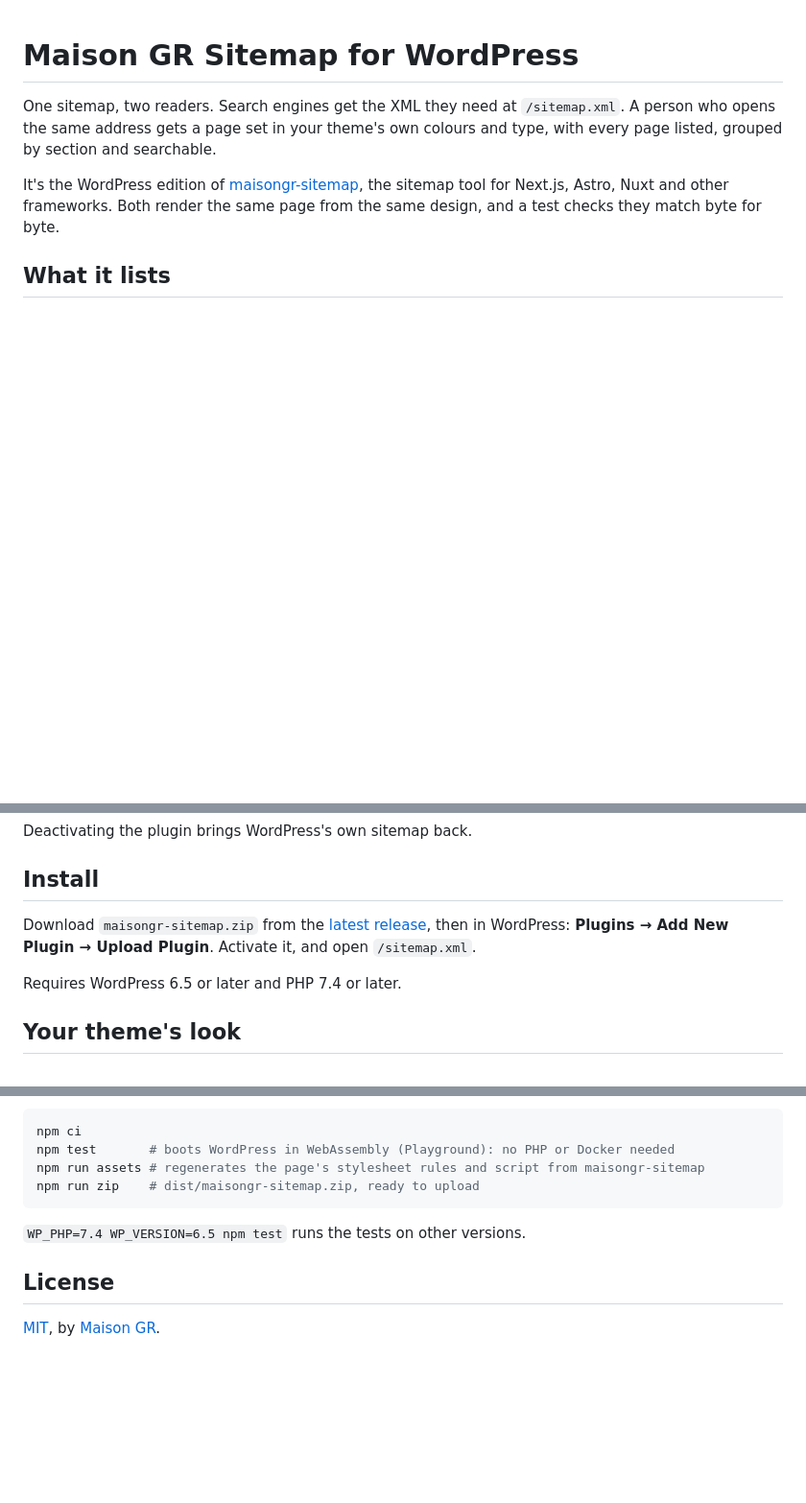
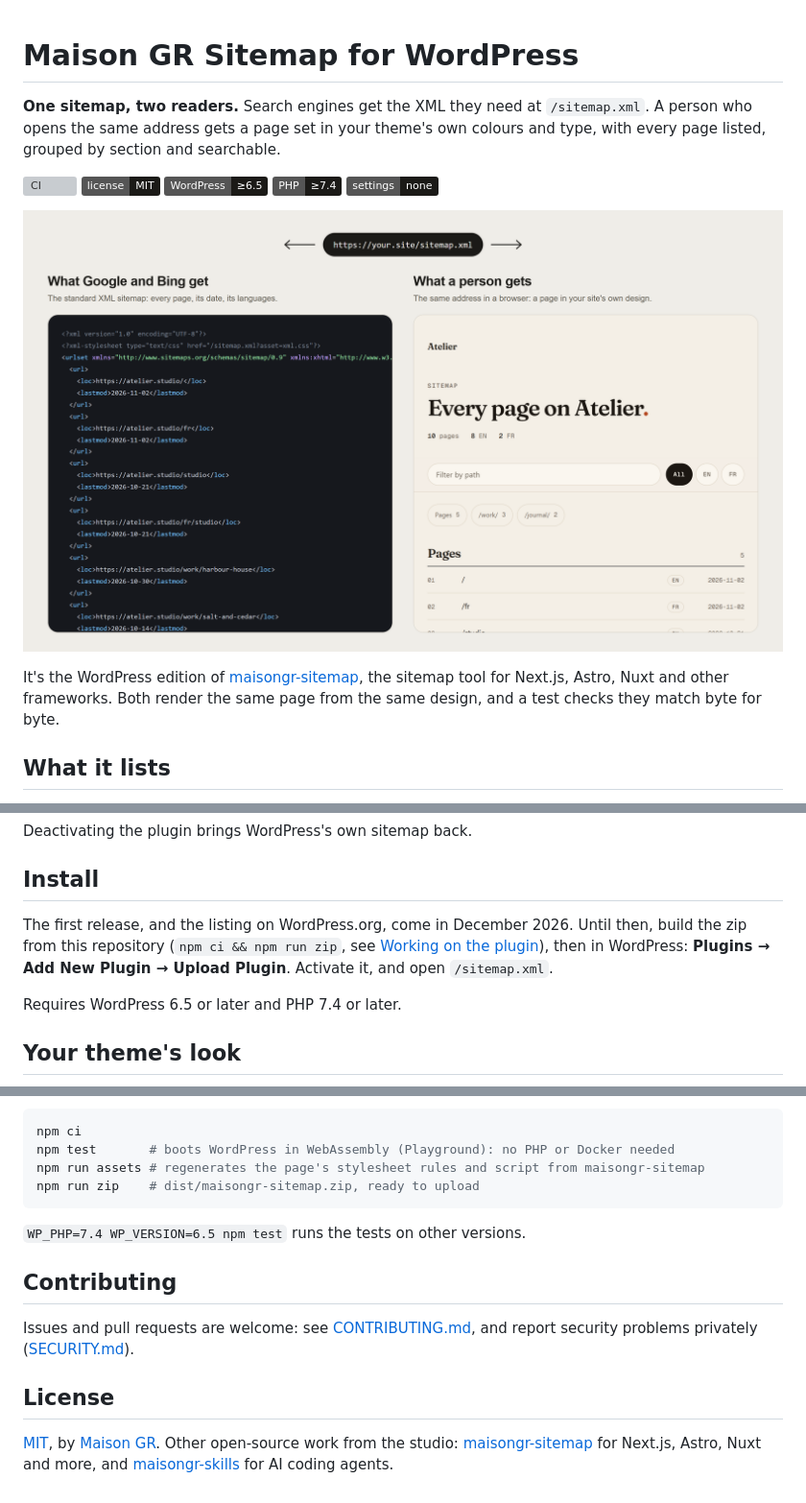
Before and after one commit to maison-gr/maisongr-sitemap-wordpress, a Markdown page: README.md, 3 parts joined by grey strips. Shown at 96% size. GitHub-like rendering; pictures changed too: .github/assets/hero.png (added); badges without logos; blank space fills up the shorter version; grey boxes are pictures that could not be loaded.

```diff
--- a/README.md
+++ b/README.md
@@ -1,6 +1,14 @@
 # Maison GR Sitemap for WordPress
 
-One sitemap, two readers. Search engines get the XML they need at `/sitemap.xml`. A person who opens the same address gets a page set in your theme's own colours and type, with every page listed, grouped by section and searchable.
+**One sitemap, two readers.** Search engines get the XML they need at `/sitemap.xml`. A person who opens the same address gets a page set in your theme's own colours and type, with every page listed, grouped by section and searchable.
+
+[![CI](https://github.com/maison-gr/maisongr-sitemap-wordpress/actions/workflows/ci.yml/badge.svg)](https://github.com/maison-gr/maisongr-sitemap-wordpress/actions/workflows/ci.yml)
+[![License: MIT](https://img.shields.io/badge/license-MIT-1b1a17)](LICENSE)
+![WordPress 6.5+](https://img.shields.io/badge/WordPress-%E2%89%A56.5-1b1a17)
+![PHP 7.4+](https://img.shields.io/badge/PHP-%E2%89%A57.4-1b1a17)
+![No settings to learn](https://img.shields.io/badge/settings-none-1b1a17)
+
+![One address, two answers: at https://your.site/sitemap.xml, Google and Bing get the standard XML sitemap, and a person opening the same address in a browser gets a page in the site's own design.](.github/assets/hero.png)
 
 It's the WordPress edition of [maisongr-sitemap](https://github.com/maison-gr/maisongr-sitemap), the sitemap tool for Next.js, Astro, Nuxt and other frameworks. Both render the same page from the same design, and a test checks they match byte for byte.
 
@@ -32,7 +40,7 @@ Deactivating the plugin brings WordPress's own sitemap back.
 
 ## Install
 
-Download `maisongr-sitemap.zip` from the [latest release](https://github.com/maison-gr/maisongr-sitemap-wordpress/releases), then in WordPress: **Plugins → Add New Plugin → Upload Plugin**. Activate it, and open `/sitemap.xml`.
+The first release, and the listing on WordPress.org, come in December 2026. Until then, build the zip from this repository (`npm ci && npm run zip`, see [Working on the plugin](#working-on-the-plugin)), then in WordPress: **Plugins → Add New Plugin → Upload Plugin**. Activate it, and open `/sitemap.xml`.
 
 Requires WordPress 6.5 or later and PHP 7.4 or later.
 
@@ -73,6 +81,10 @@ npm run zip    # dist/maisongr-sitemap.zip, ready to upload
 
 `WP_PHP=7.4 WP_VERSION=6.5 npm test` runs the tests on other versions.
 
+## Contributing
+
+Issues and pull requests are welcome: see [CONTRIBUTING.md](CONTRIBUTING.md), and report security problems privately ([SECURITY.md](SECURITY.md)).
+
 ## License
 
-[MIT](LICENSE), by [Maison GR](https://www.maisongr.com).
+[MIT](LICENSE), by [Maison GR](https://www.maisongr.com). Other open-source work from the studio: [maisongr-sitemap](https://github.com/maison-gr/maisongr-sitemap) for Next.js, Astro, Nuxt and more, and [maisongr-skills](https://github.com/maison-gr/maisongr-skills) for AI coding agents.
```
Also changed, not shown: .github/pull_request_template.md (added, +7 -0 lines), CODE_OF_CONDUCT.md (added, +16 -0 lines), CONTRIBUTING.md (added, +30 -0 lines), 6 other files.
